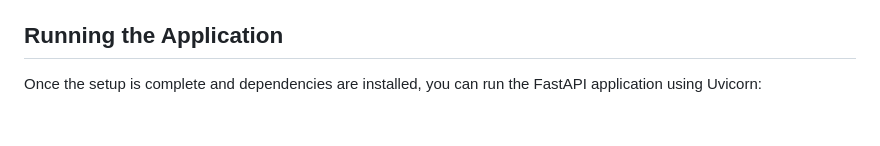
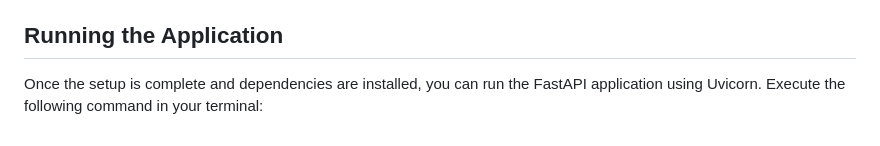
Before and after one commit to mattsta/actionboard, a Markdown page: README.md, the part around the change. GitHub-like rendering.

Commit message:
docs: Clarify uvicorn command presentation in README

```diff
--- a/README.md
+++ b/README.md
@@ -69,4 +69,5 @@ For a detailed understanding of the project's components, data flow, and extensi
 
 ## Running the Application
 
-Once the setup is complete and dependencies are installed, you can run the FastAPI application using Uvicorn:
+Once the setup is complete and dependencies are installed, you can run the FastAPI application using Uvicorn.
+Execute the following command in your terminal:
```
